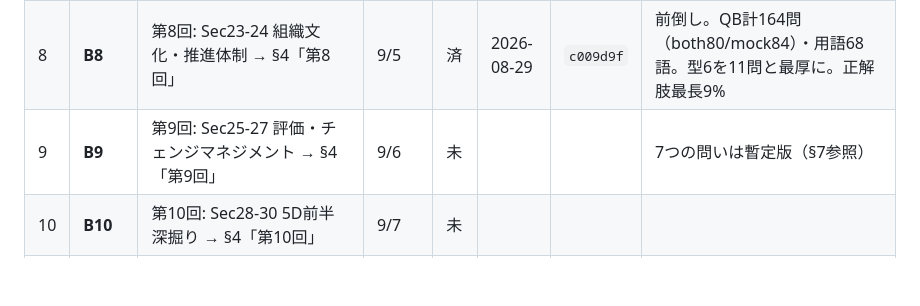
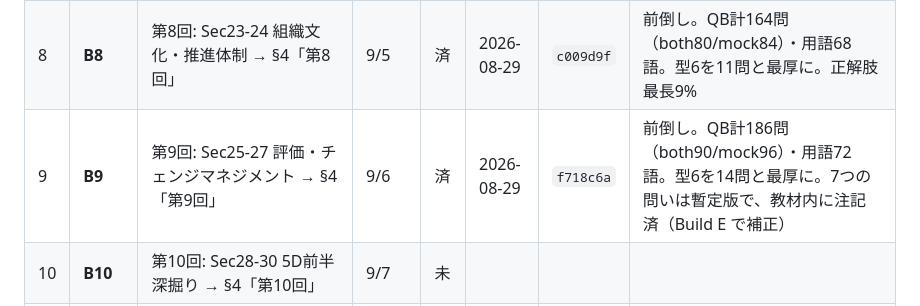
Before and after one commit to KANNOHI1/aicx-lab, a Markdown page: BUILD_PLAN.md, the part around the change. Rendered like a GitHub page; blank space fills up the shorter version.

Commit message:
Build B9: 進行表を「済」に更新
Co-Authored-By: Claude Opus 5 <noreply@anthropic.com>
Claude-Session: https://claude.ai/code/session_01Vn9fH5ir5ZNqTgBCQdiemz

```diff
--- a/BUILD_PLAN.md
+++ b/BUILD_PLAN.md
@@ -56,7 +56,7 @@
 | 6 | **B6** | 第6回: Sec17-18 PoC・成功3層 + **申込リマインド強化** → §4「第6回」 | 9/3 | 済 | 2026-08-28 | `febc7a3` | HK指示で前倒し。QB計120問（both60/mock60）・用語59語。教材末尾に9/20申込+テキスト購入CTA設置 |
 | 7 | **B7** | 第7回: Sec19-22 ワークフロー設計 → §4「第7回」 | 9/4 | 済 | 2026-08-28 | `11972d7` | HK指示で前倒し。QB計142問（both70/mock72）・用語64語。型5を11問と最厚に |
 | 8 | **B8** | 第8回: Sec23-24 組織文化・推進体制 → §4「第8回」 | 9/5 | 済 | 2026-08-29 | `c009d9f` | 前倒し。QB計164問（both80/mock84）・用語68語。型6を11問と最厚に。正解肢最長9% |
-| 9 | **B9** | 第9回: Sec25-27 評価・チェンジマネジメント → §4「第9回」 | 9/6 | 未 | | | 7つの問いは暫定版（§7参照） |
+| 9 | **B9** | 第9回: Sec25-27 評価・チェンジマネジメント → §4「第9回」 | 9/6 | 済 | 2026-08-29 | `f718c6a` | 前倒し。QB計186問（both90/mock96）・用語72語。型6を14問と最厚に。7つの問いは暫定版で、教材内に注記済（Build E で補正） |
 | 10 | **B10** | 第10回: Sec28-30 5D前半深掘り → §4「第10回」 | 9/7 | 未 | | | |
 | 11 | **B11** | 第11回: Sec31-32 5D後半+総まとめ1枚図 → §4「第11回」 | 9/8 | 未 | | | |
 | 12 | **C1** | 模試エンジン+弱点マップ（UIと採点系のみ・問題はダミー3問で検証） → §2+§5.2 | 9/9 | 未 | | | |
```
